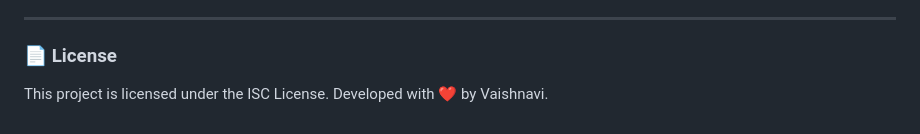
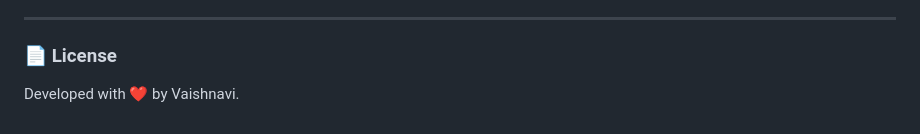
Before and after one commit to vaishnavijawalkar16/Travellens, a Markdown page: README.md, the part around the change. GitHub-like rendering.

```diff
--- a/README.md
+++ b/README.md
@@ -228,4 +228,4 @@ Your TravelLens Web Application is now fully synchronized with your own AWS-host
 ---
 
 ### 📄 License
-This project is licensed under the ISC License. Developed with ❤️ by Vaishnavi.
+Developed with ❤️ by Vaishnavi.
```
